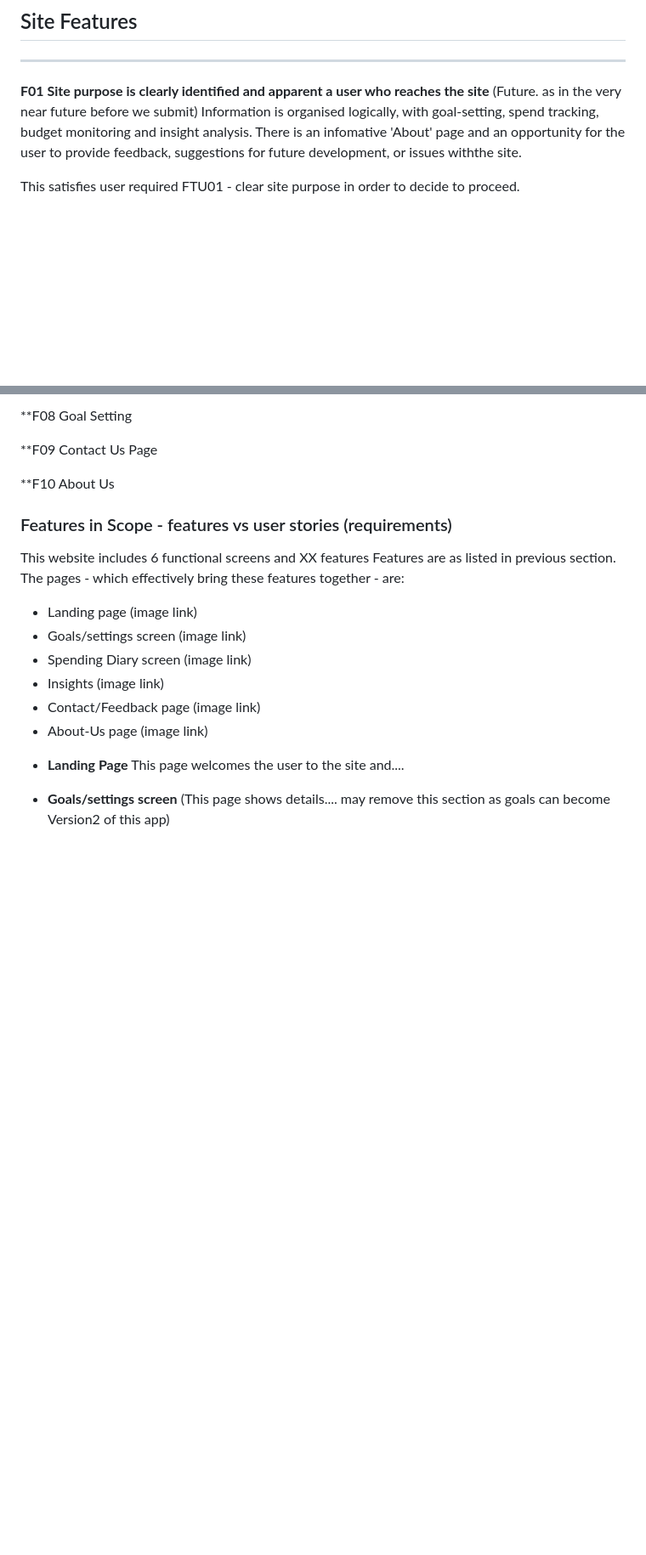
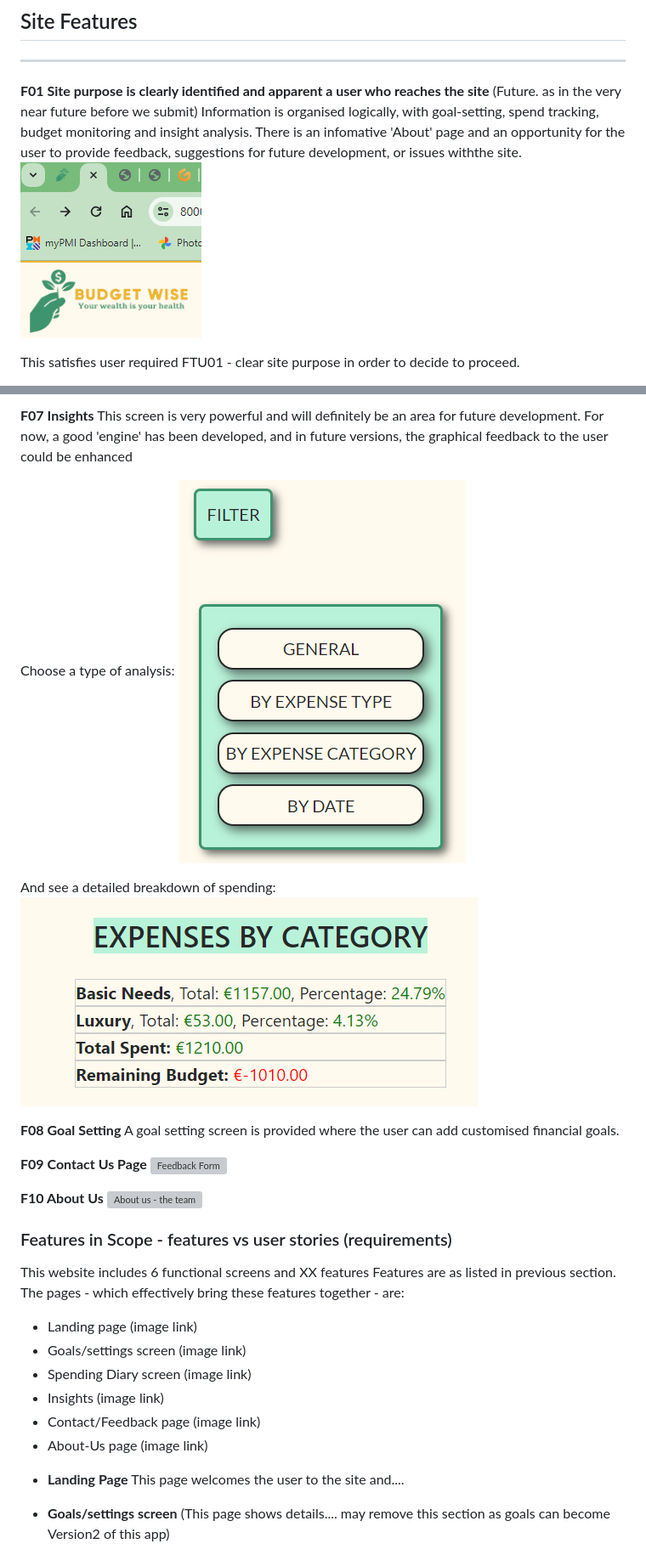
Before and after one commit to Kaylaesmith1/budget_busters, a Markdown page: README.md, 2 parts joined by grey strips. Shown at 85% size. GitHub-like rendering; blank space fills up the shorter version; grey boxes are pictures that could not be loaded.

Commit message:
Update README.md
sceenprints for features

```diff
--- a/README.md
+++ b/README.md
@@ -173,6 +173,7 @@ There is an infomative 'About' page and an opportunity for the user to provide f
 <screenprints to folllow>
 <landing page>
 <navbar>
+![Consistent look and feel](/assets/images/f01-logo-and-favicon.png)
 
 This satisfies user required FTU01 - clear site purpose in order to decide to proceed.
 
@@ -211,9 +217,22 @@ There are 5 areas of functionality available to the user:
 
-**F08 Goal Setting
+**F07 Insights**
+This screen is very powerful and will definitely be an area for future development.  For now, a good 'engine' has been developed, and in future versions, the graphical feedback to the user could be enhanced
 
-**F09 Contact Us Page
+Choose a type of analysis:
+![Insights menu](/assets/images/f07-analyse-expenses-filters.png)
 
-**F10 About Us
+And see a detailed breakdown of spending:
+![Spending analysis](/assets/images/f07-analyse-expenses-by-category.png)
+
+
+**F08 Goal Setting**
+A goal setting screen is provided where the user can add customised financial goals.
+
+**F09 Contact Us Page**
+![Feedback Form](/assets/images/f09-feedback-form.png)
+
+**F10 About Us**
+![About us - the team](/assets/images/f10-about-page.png)
 
 
 
```
Also changed, not shown: other parts of README.md (+7 -2 lines).
